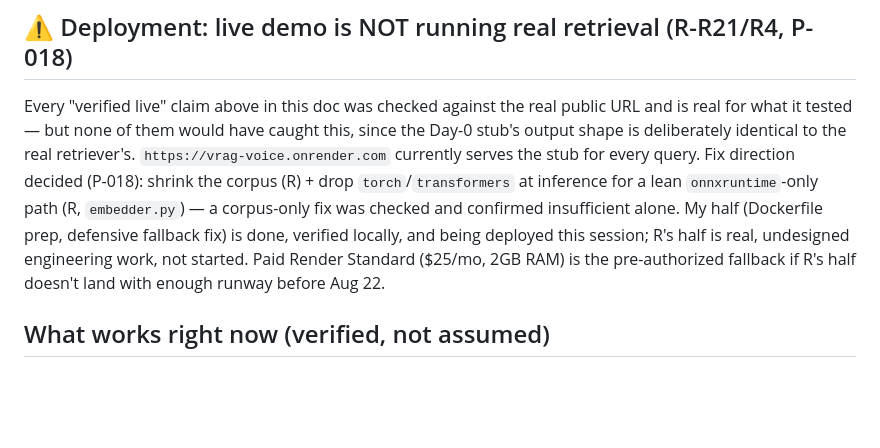
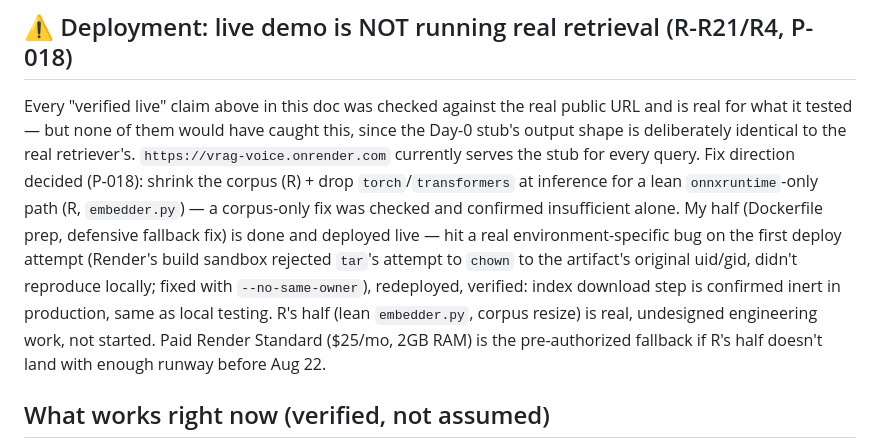
Before and after one commit to ShivDyutiVerma/vRAG, a Markdown page: docs/PROGRESS_P.md, the part around the change. GitHub-like rendering; blank space fills up the shorter version.

```diff
--- a/docs/PROGRESS_P.md
+++ b/docs/PROGRESS_P.md
@@ -108,8 +108,11 @@ is deliberately identical to the real retriever's. `https://vrag-voice.onrender.
 serves the stub for every query. Fix direction decided (P-018): shrink the corpus (R) + drop
 `torch`/`transformers` at inference for a lean `onnxruntime`-only path (R, `embedder.py`) — a
 corpus-only fix was checked and confirmed insufficient alone. My half (Dockerfile prep, defensive
-fallback fix) is done, verified locally, and being deployed this session; R's half is real,
-undesigned engineering work, not started.
+fallback fix) is done and deployed live — hit a real environment-specific bug on the first deploy
+attempt (Render's build sandbox rejected `tar`'s attempt to `chown` to the artifact's original
+uid/gid, didn't reproduce locally; fixed with `--no-same-owner`), redeployed, verified: index
+download step is confirmed inert in production, same as local testing. R's half (lean
+`embedder.py`, corpus resize) is real, undesigned engineering work, not started.
 Paid Render Standard ($25/mo, 2GB RAM) is the pre-authorized fallback if R's half doesn't land with
 enough runway before Aug 22.
 
```
Also changed, not shown: docs/DECISIONS_P.md (+5 -0 lines).
